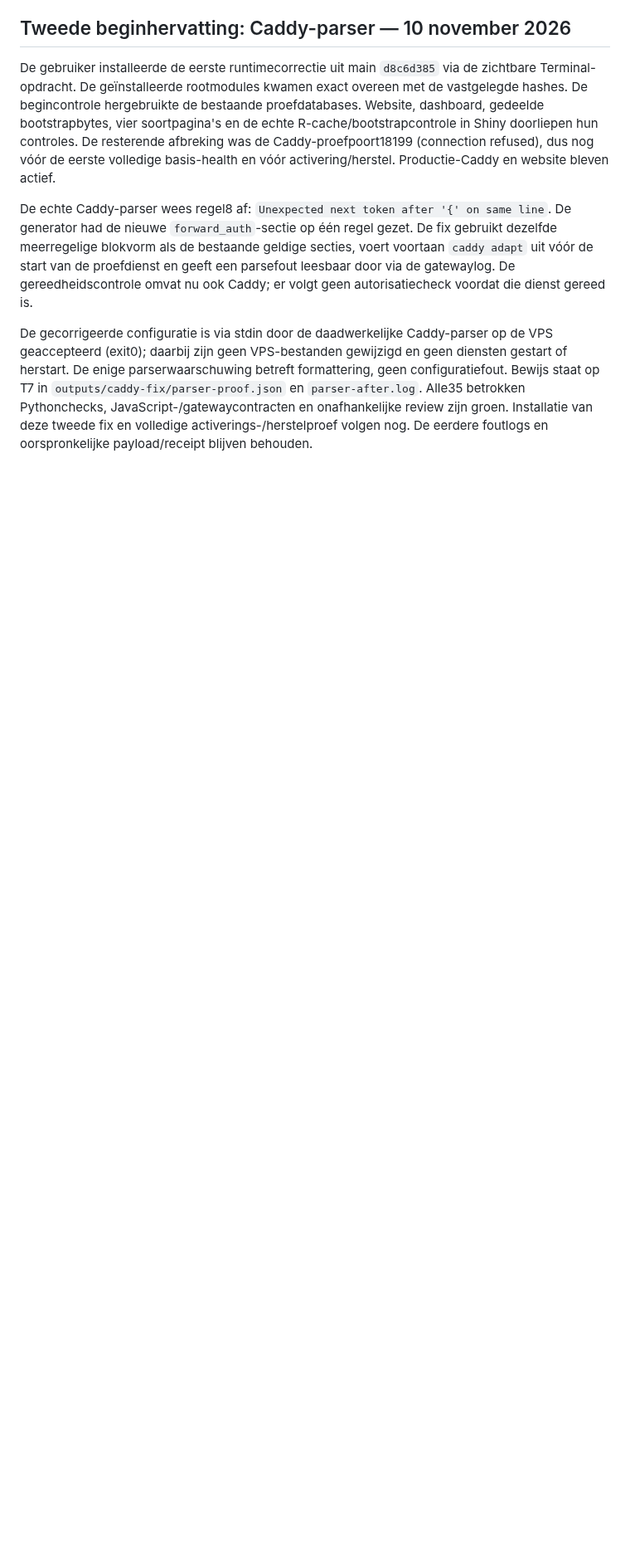
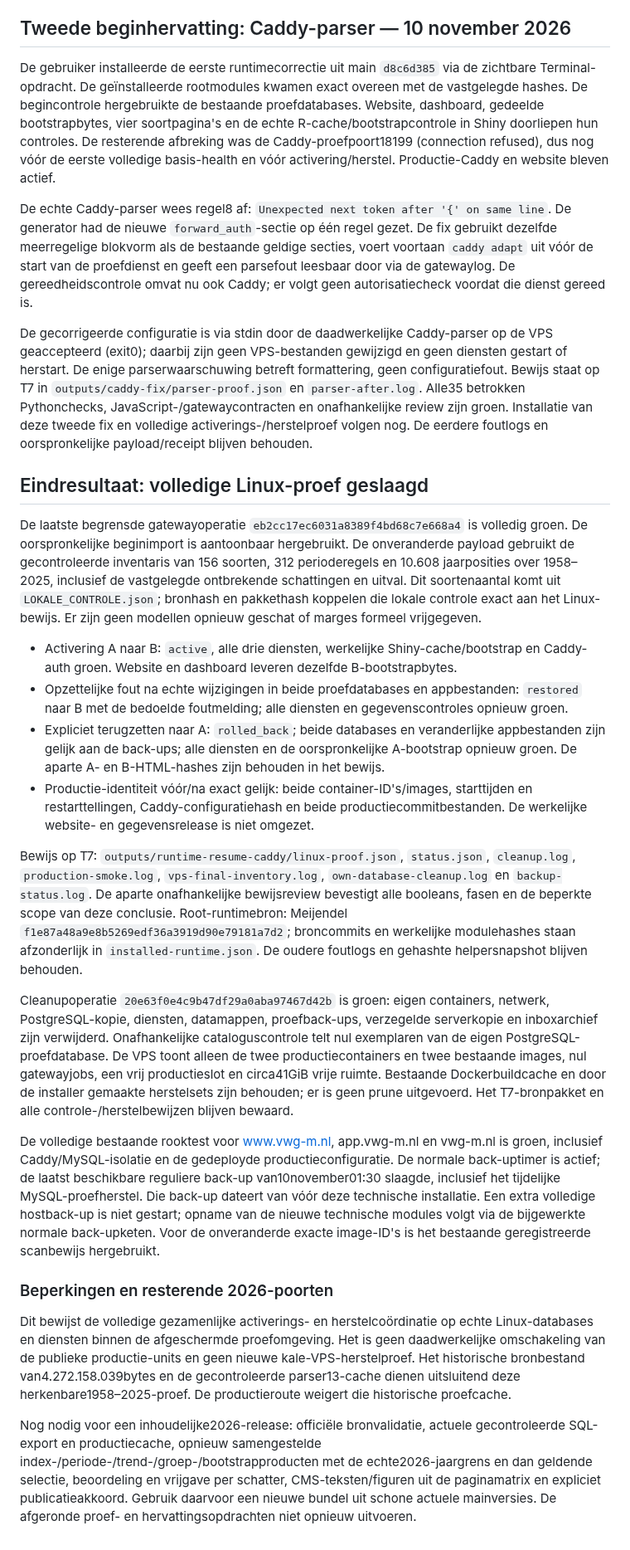
Before and after one commit to Ton2241/Meijendel, a Markdown page: docs/TRIM_INTEGRALE_LINUX_GATEWAY_20261104.md, the part around one of its changes. Shown at 83% size. Drawn GitHub-style; blank space fills up the shorter version.

Commit message:
Record successful isolated Linux activation and full recovery proof

```diff
--- a/docs/TRIM_INTEGRALE_LINUX_GATEWAY_20261104.md
+++ b/docs/TRIM_INTEGRALE_LINUX_GATEWAY_20261104.md
@@ -54,3 +54,24 @@ De gebruiker installeerde de eerste runtimecorrectie uit main `d8c6d385` via de
 De echte Caddy-parser wees regel8 af: `Unexpected next token after '{' on same line`. De generator had de nieuwe `forward_auth`-sectie op één regel gezet. De fix gebruikt dezelfde meerregelige blokvorm als de bestaande geldige secties, voert voortaan `caddy adapt` uit vóór de start van de proefdienst en geeft een parsefout leesbaar door via de gatewaylog. De gereedheidscontrole omvat nu ook Caddy; er volgt geen autorisatiecheck voordat die dienst gereed is.
 
 De gecorrigeerde configuratie is via stdin door de daadwerkelijke Caddy-parser op de VPS geaccepteerd (exit0); daarbij zijn geen VPS-bestanden gewijzigd en geen diensten gestart of herstart. De enige parserwaarschuwing betreft formattering, geen configuratiefout. Bewijs staat op T7 in `outputs/caddy-fix/parser-proof.json` en `parser-after.log`. Alle35 betrokken Pythonchecks, JavaScript-/gatewaycontracten en onafhankelijke review zijn groen. Installatie van deze tweede fix en volledige activerings-/herstelproef volgen nog. De eerdere foutlogs en oorspronkelijke payload/receipt blijven behouden.
+
+## Eindresultaat: volledige Linux-proef geslaagd
+
+De laatste begrensde gatewayoperatie `eb2cc17ec6031a8389f4bd68c7e668a4` is volledig groen. De oorspronkelijke beginimport is aantoonbaar hergebruikt. De onveranderde payload gebruikt de gecontroleerde inventaris van 156 soorten, 312 perioderegels en 10.608 jaarposities over 1958–2025, inclusief de vastgelegde ontbrekende schattingen en uitval. Dit soortenaantal komt uit `LOKALE_CONTROLE.json`; bronhash en pakkethash koppelen die lokale controle exact aan het Linux-bewijs. Er zijn geen modellen opnieuw geschat of marges formeel vrijgegeven.
+
+- Activering A naar B: `active`, alle drie diensten, werkelijke Shiny-cache/bootstrap en Caddy-auth groen. Website en dashboard leveren dezelfde B-bootstrapbytes.
+- Opzettelijke fout na echte wijzigingen in beide proefdatabases en appbestanden: `restored` naar B met de bedoelde foutmelding; alle diensten en gegevenscontroles opnieuw groen.
+- Expliciet terugzetten naar A: `rolled_back`; beide databases en veranderlijke appbestanden zijn gelijk aan de back-ups; alle diensten en de oorspronkelijke A-bootstrap opnieuw groen. De aparte A- en B-HTML-hashes zijn behouden in het bewijs.
+- Productie-identiteit vóór/na exact gelijk: beide container-ID's/images, starttijden en restarttellingen, Caddy-configuratiehash en beide productiecommitbestanden. De werkelijke website- en gegevensrelease is niet omgezet.
+
+Bewijs op T7: `outputs/runtime-resume-caddy/linux-proof.json`, `status.json`, `cleanup.log`, `production-smoke.log`, `vps-final-inventory.log`, `own-database-cleanup.log` en `backup-status.log`. De aparte onafhankelijke bewijsreview bevestigt alle booleans, fasen en de beperkte scope van deze conclusie. Root-runtimebron: Meijendel `f1e87a48a9e8b5269edf36a3919d90e79181a7d2`; broncommits en werkelijke modulehashes staan afzonderlijk in `installed-runtime.json`. De oudere foutlogs en gehashte helpersnapshot blijven behouden.
+
+Cleanupoperatie `20e63f0e4c9b47df29a0aba97467d42b` is groen: eigen containers, netwerk, PostgreSQL-kopie, diensten, datamappen, proefback-ups, verzegelde serverkopie en inboxarchief zijn verwijderd. Onafhankelijke cataloguscontrole telt nul exemplaren van de eigen PostgreSQL-proefdatabase. De VPS toont alleen de twee productiecontainers en twee bestaande images, nul gatewayjobs, een vrij productieslot en circa41GiB vrije ruimte. Bestaande Dockerbuildcache en door de installer gemaakte herstelsets zijn behouden; er is geen prune uitgevoerd. Het T7-bronpakket en alle controle-/herstelbewijzen blijven bewaard.
+
+De volledige bestaande rooktest voor www.vwg-m.nl, app.vwg-m.nl en vwg-m.nl is groen, inclusief Caddy/MySQL-isolatie en de gedeployde productieconfiguratie. De normale back-uptimer is actief; de laatst beschikbare reguliere back-up van10november01:30 slaagde, inclusief het tijdelijke MySQL-proefherstel. Die back-up dateert van vóór deze technische installatie. Een extra volledige hostback-up is niet gestart; opname van de nieuwe technische modules volgt via de bijgewerkte normale back-upketen. Voor de onveranderde exacte image-ID's is het bestaande geregistreerde scanbewijs hergebruikt.
+
+### Beperkingen en resterende 2026-poorten
+
+Dit bewijst de volledige gezamenlijke activerings- en herstelcoördinatie op echte Linux-databases en diensten binnen de afgeschermde proefomgeving. Het is geen daadwerkelijke omschakeling van de publieke productie-units en geen nieuwe kale-VPS-herstelproef. Het historische bronbestand van4.272.158.039bytes en de gecontroleerde parser13-cache dienen uitsluitend deze herkenbare1958–2025-proef. De productieroute weigert die historische proefcache.
+
+Nog nodig voor een inhoudelijke2026-release: officiële bronvalidatie, actuele gecontroleerde SQL-export en productiecache, opnieuw samengestelde index-/periode-/trend-/groep-/bootstrapproducten met de echte2026-jaargrens en dan geldende selectie, beoordeling en vrijgave per schatter, CMS-teksten/figuren uit de paginamatrix en expliciet publicatieakkoord. Gebruik daarvoor een nieuwe bundel uit schone actuele mainversies. De afgeronde proef- en hervattingsopdrachten niet opnieuw uitvoeren.
```
Also changed, not shown: other parts of docs/TRIM_INTEGRALE_LINUX_GATEWAY_20261104.md (+1 -1 lines).
